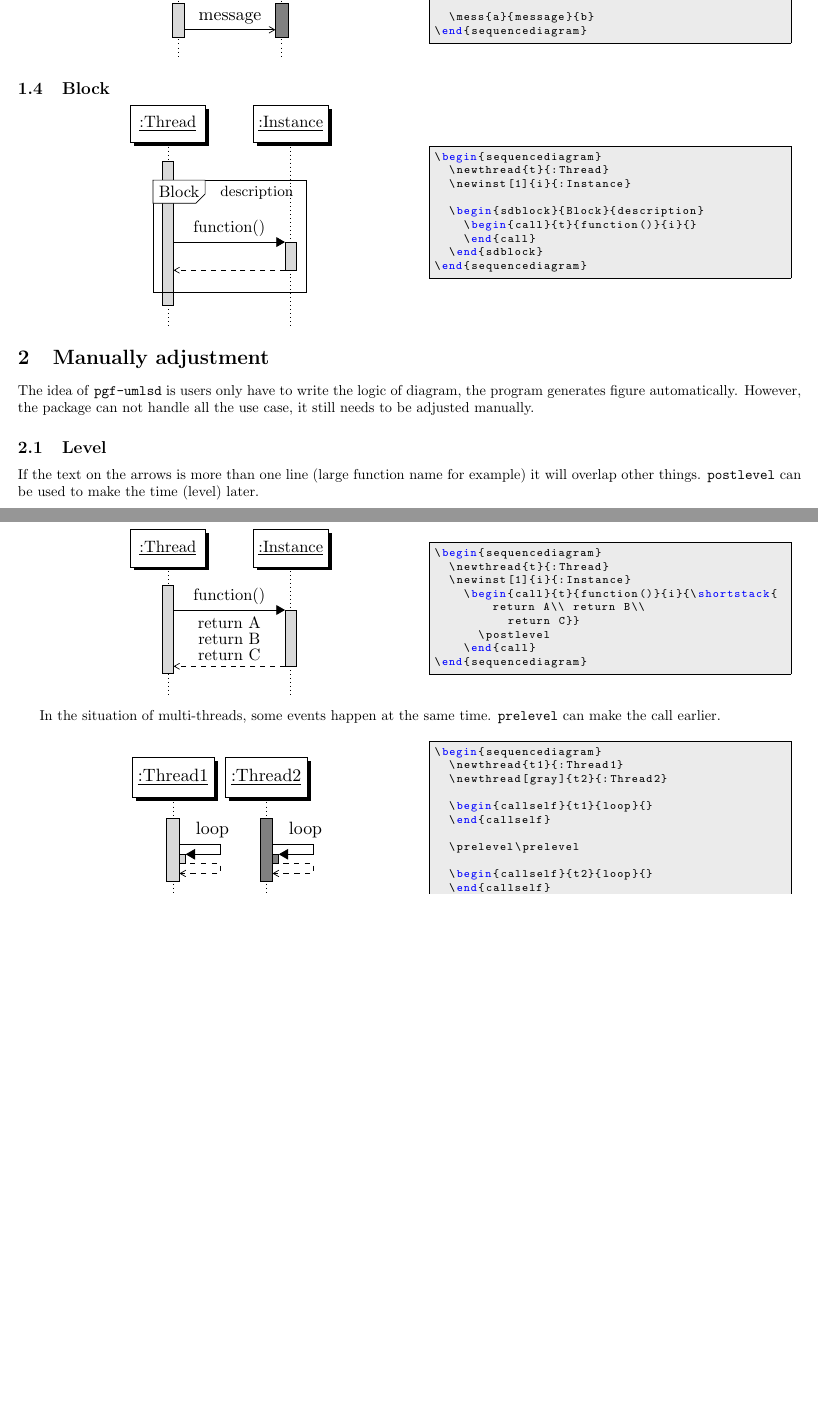
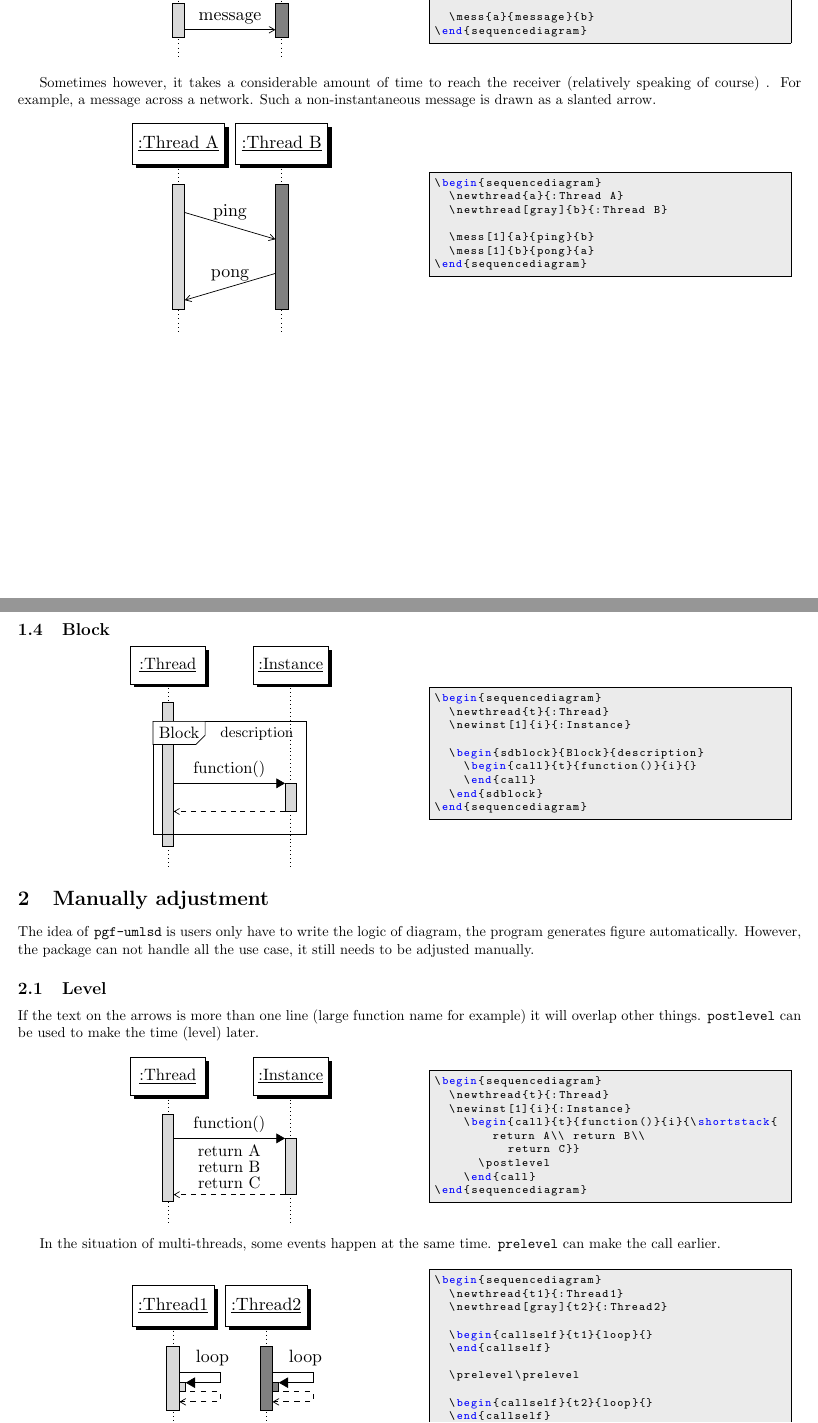
Before and after one commit to xuyuan/pgf-umlsd, a LaTeX paper (dev/pgf-umlsd-manual.tex, which reads dev/demo/non-instantaneous-message.tex): two parts of pages 3 and 4 of 7 before the commit and two parts of pages 3 and 4 of 8 after it, joined at a grey line, cut so that both start at the same text, the shorter picture padded with empty space. Compiled offline with pdfLaTeX.

Commit message:
non-instantaneous message

```diff
--- /dev/null
+++ b/dev/demo/non-instantaneous-message.tex
@@ -0,0 +1,7 @@
+\begin{sequencediagram}
+  \newthread{a}{:Thread A}
+  \newthread[gray]{b}{:Thread B}
+
+  \mess[1]{a}{ping}{b}
+  \mess[1]{b}{pong}{a}
+\end{sequencediagram}
--- a/dev/pgf-umlsd-manual.tex
+++ b/dev/pgf-umlsd-manual.tex
@@ -124,6 +124,13 @@ The package has two options for customization: \texttt{underline} and
 \subsection{Message}
 \demo[0.6]{message}
 
+Sometimes however, it takes a considerable amount of time to reach the
+receiver (relatively speaking of course) . For example, a message
+across a network. Such a non-instantaneous message is drawn as a
+slanted arrow.
+
+\demo[0.6]{non-instantaneous-message}
+
 \subsection{Block}
 \demo[0.6]{block}
 
```
Also changed, not shown: dev/pgf-umlsd.sty (+7 -5 lines).
